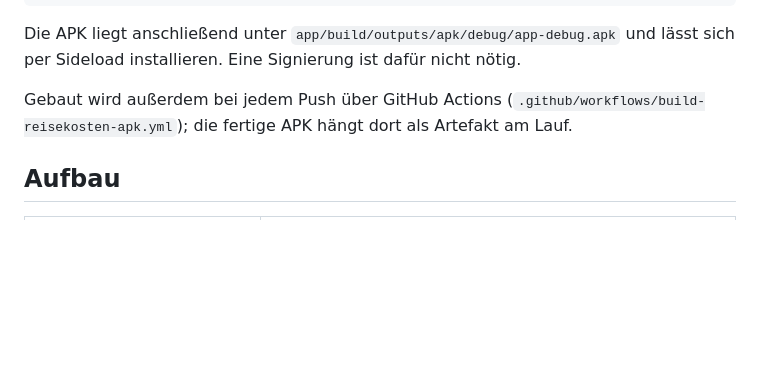
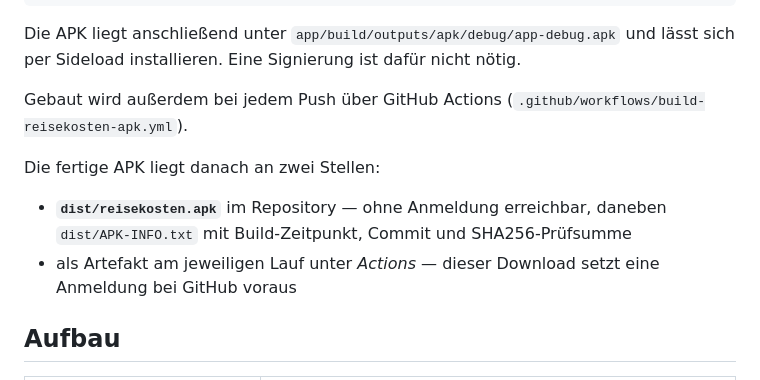
Before and after one commit to christianleifhelm-crypto/reisekosten-kern, a Markdown page: android-reisekosten/README.md, the part around the change. GitHub-like rendering; blank space fills up the shorter version.

Commit message:
Document where the built APK ends up
Names both locations: dist/reisekosten.apk in the repository, reachable
without signing in, and the Actions artifact, which is not.

Co-Authored-By: Claude Opus 5 <noreply@anthropic.com>
Claude-Session: https://claude.ai/code/session_01A4nm78FVZywfNnPtbwByZK

```diff
--- a/android-reisekosten/README.md
+++ b/android-reisekosten/README.md
@@ -17,8 +17,15 @@ Die APK liegt anschließend unter
 installieren. Eine Signierung ist dafür nicht nötig.
 
 Gebaut wird außerdem bei jedem Push über GitHub Actions
-(`.github/workflows/build-reisekosten-apk.yml`); die fertige APK hängt
-dort als Artefakt am Lauf.
+(`.github/workflows/build-reisekosten-apk.yml`).
+
+Die fertige APK liegt danach an zwei Stellen:
+
+- **`dist/reisekosten.apk`** im Repository — ohne Anmeldung erreichbar,
+  daneben `dist/APK-INFO.txt` mit Build-Zeitpunkt, Commit und
+  SHA256-Prüfsumme
+- als Artefakt am jeweiligen Lauf unter *Actions* — dieser Download
+  setzt eine Anmeldung bei GitHub voraus
 
 ## Aufbau
 
```
